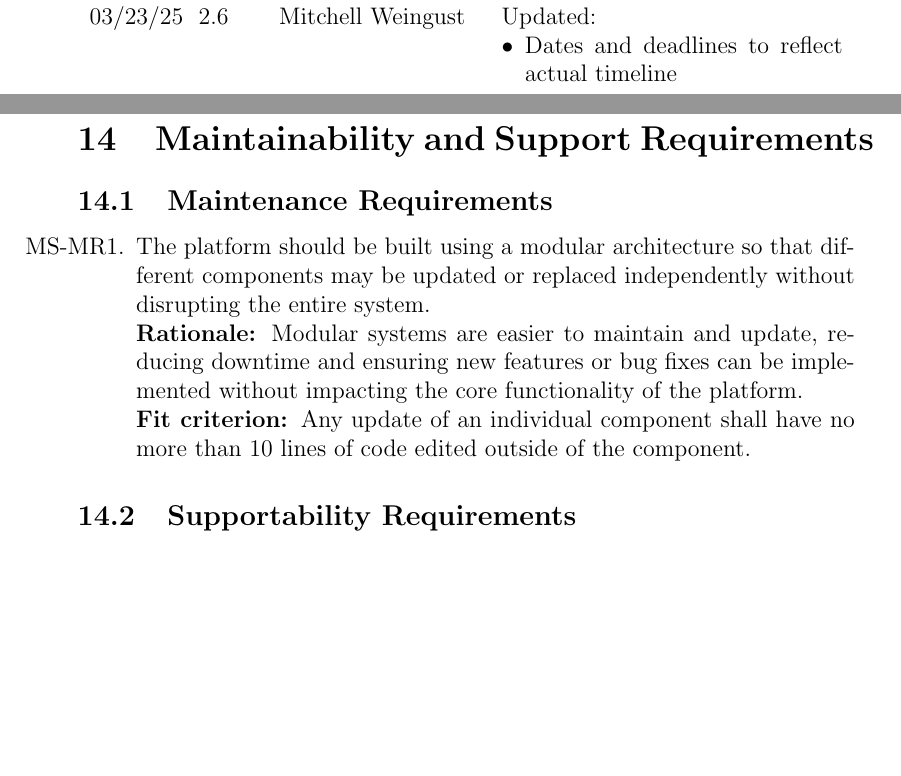
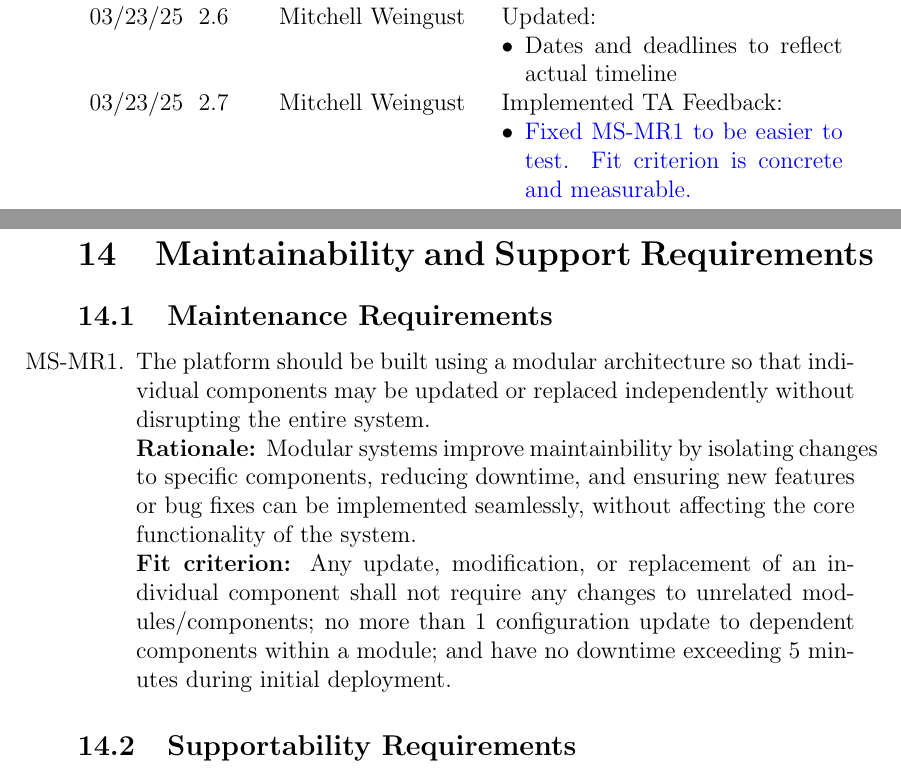
Before and after one commit to parishanizam/TeleHealth, a LaTeX document (docs/SRS-Volere/SRS.tex): two parts of pages 8 and 61 of 85, joined at a grey line, cut so that both start at the same text, the shorter picture padded with empty space. Compiled offline with pdfLaTeX.

Commit message:
Fixed: TA Feedback - MS-MR1 is probably a bit hard to test. How will you know until you have to modify something down the line? #196

```diff
--- a/docs/SRS-Volere/SRS.tex
+++ b/docs/SRS-Volere/SRS.tex
@@ -192,6 +192,10 @@
       03/23/25 & 2.6 & Mitchell Weingust & Updated:
       \begin{itemize}[leftmargin=*]
         \item Dates and deadlines to reflect actual timeline
+      \end{itemize} \\
+      03/23/25 & 2.7 & Mitchell Weingust & Implemented TA Feedback:
+      \begin{itemize}[leftmargin=*]
+        \item \href{https://github.com/parishanizam/TeleHealth/issues/196}{Fixed MS-MR1 to be easier to test. Fit criterion is concrete and measurable.}
       \end{itemize} \\
     \end{tabularx}
   \end{table}
@@ -1437,9 +1441,9 @@ The success of the system is dependent on the parent-child correctly using the i
 \section{Maintainability and Support Requirements}
 \subsection{Maintenance Requirements}
 \begin{enumerate}[label={MS-MR}1. ]
-  \item The platform should be built using a modular architecture so that different components may be updated or replaced independently without disrupting the entire system.\\
-  \textbf{Rationale: }Modular systems are easier to maintain and update, reducing downtime and ensuring new features or bug fixes can be implemented without impacting the core functionality of the platform.\\
-  \textbf{Fit criterion: }Any update of an individual component shall have no more than 10 lines of code edited outside of the component.
+  \item The platform should be built using a modular architecture so that individual components may be updated or replaced independently without disrupting the entire system.\\
+  \textbf{Rationale: }Modular systems improve maintainbility by isolating changes to specific components, reducing downtime, and ensuring new features or bug fixes can be implemented seamlessly, without affecting the core functionality of the system.\\
+  \textbf{Fit criterion: }Any update, modification, or replacement of an individual component shall not require any changes to unrelated modules/components; no more than 1 configuration update to dependent components within a module; and have no downtime exceeding 5 minutes during initial deployment.
 \end{enumerate}
 
 \subsection{Supportability Requirements}
```
Also changed, not shown: docs/SRS-Volere/SRS.pdf.
